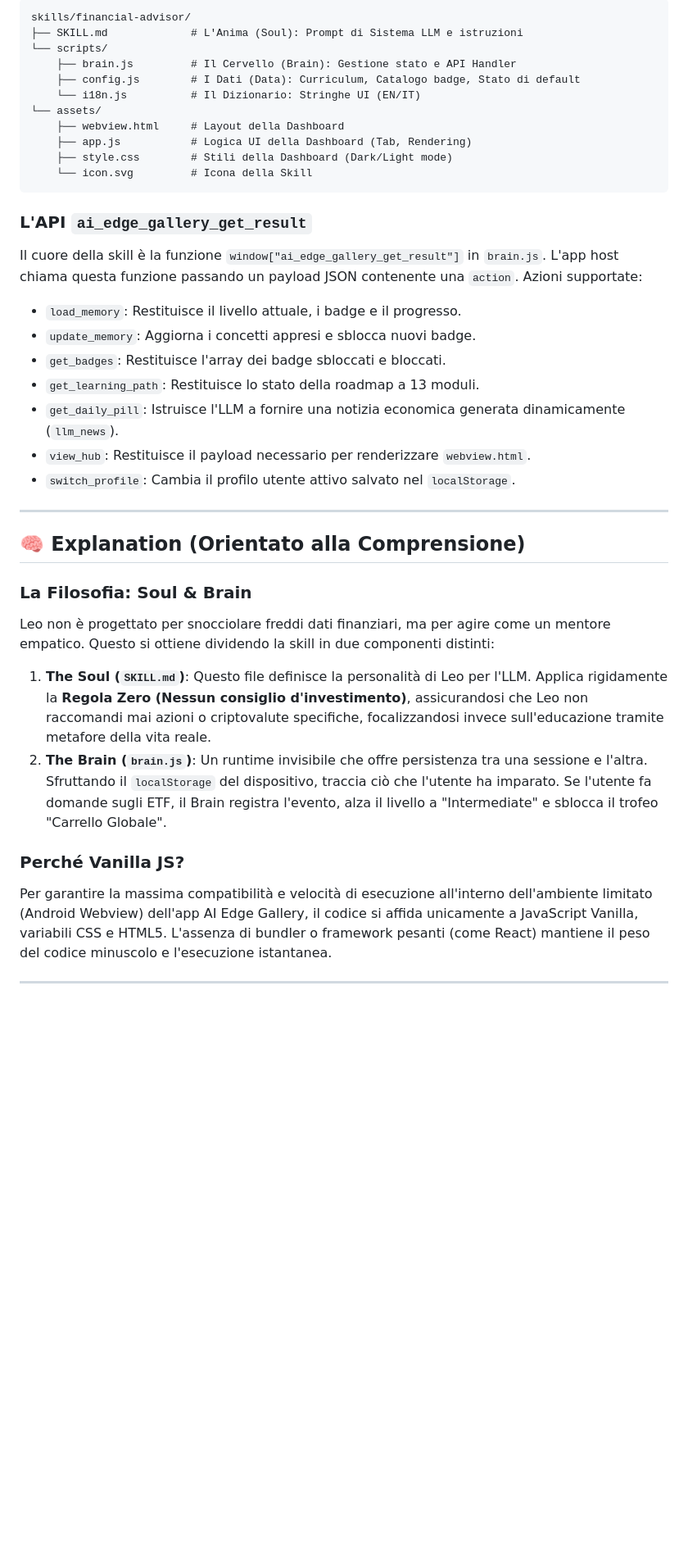
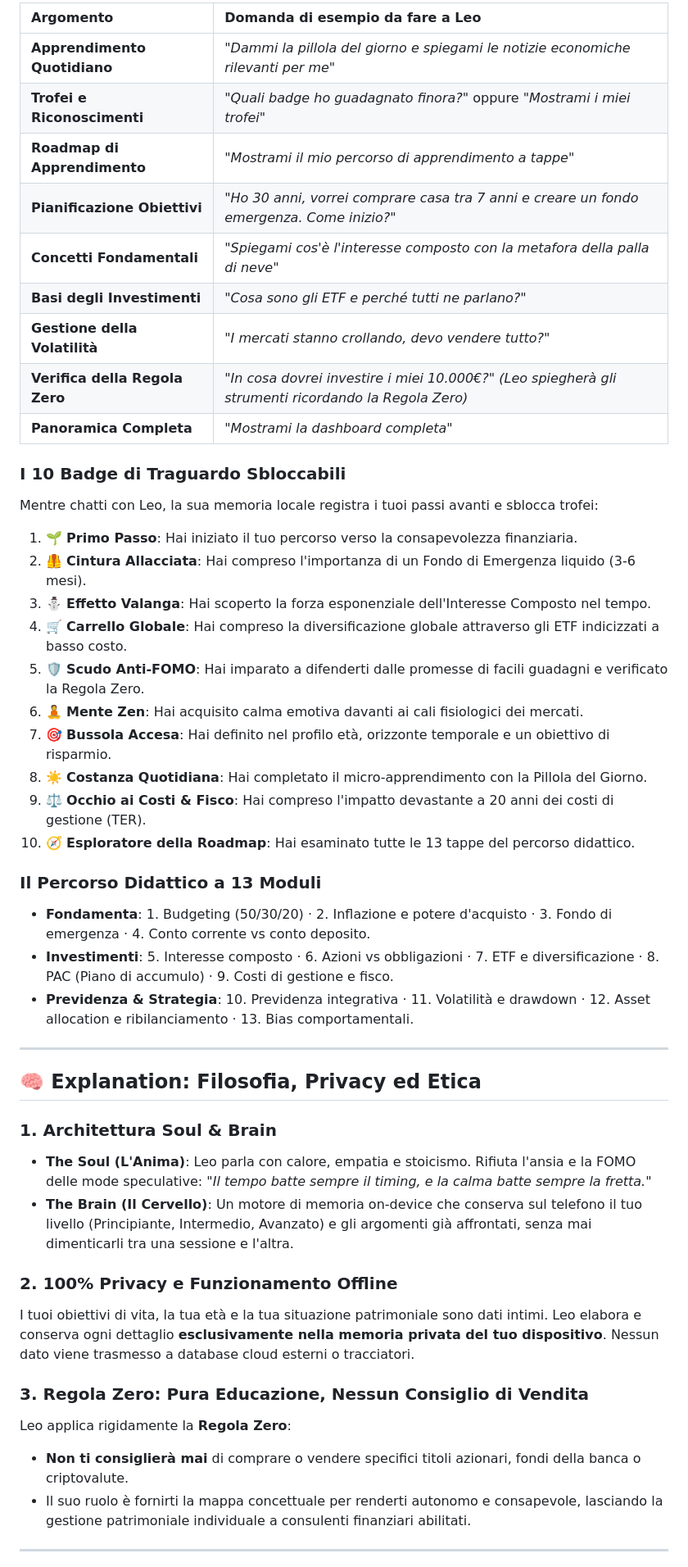
Before and after one commit to raythekool/edge-skill-financial-advisor, a Markdown page: README.it.md, the part around one of its changes. Shown at 82% size. GitHub-like rendering; blank space fills up the shorter version.

Commit message:
docs: streamline READMEs for end-users and remove ADB references

````diff
--- a/README.it.md
+++ b/README.it.md
@@ -63,40 +47,49 @@ La skill si basa su un'architettura Vanilla JS completamente svincolata da tool
 
-```text
-skills/financial-advisor/
-├── SKILL.md             # L'Anima (Soul): Prompt di Sistema LLM e istruzioni
-└── scripts/
-    ├── brain.js         # Il Cervello (Brain): Gestione stato e API Handler
-    ├── config.js        # I Dati (Data): Curriculum, Catalogo badge, Stato di default
-    └── i18n.js          # Il Dizionario: Stringhe UI (EN/IT)
-└── assets/
-    ├── webview.html     # Layout della Dashboard
-    ├── app.js           # Logica UI della Dashboard (Tab, Rendering)
-    ├── style.css        # Stili della Dashboard (Dark/Light mode)
-    └── icon.svg         # Icona della Skill
-```
+| Argomento | Domanda di esempio da fare a Leo |
+| :--- | :--- |
+| **Apprendimento Quotidiano** | *"Dammi la pillola del giorno e spiegami le notizie economiche rilevanti per me"* |
+| **Trofei e Riconoscimenti** | *"Quali badge ho guadagnato finora?"* oppure *"Mostrami i miei trofei"* |
+| **Roadmap di Apprendimento** | *"Mostrami il mio percorso di apprendimento a tappe"* |
+| **Pianificazione Obiettivi** | *"Ho 30 anni, vorrei comprare casa tra 7 anni e creare un fondo emergenza. Come inizio?"* |
+| **Concetti Fondamentali** | *"Spiegami cos'è l'interesse composto con la metafora della palla di neve"* |
+| **Basi degli Investimenti** | *"Cosa sono gli ETF e perché tutti ne parlano?"* |
+| **Gestione della Volatilità** | *"I mercati stanno crollando, devo vendere tutto?"* |
+| **Verifica della Regola Zero** | *"In cosa dovrei investire i miei 10.000€?"* *(Leo spiegherà gli strumenti ricordando la Regola Zero)* |
+| **Panoramica Completa** | *"Mostrami la dashboard completa"* |
 
-### L'API `ai_edge_gallery_get_result`
-Il cuore della skill è la funzione `window["ai_edge_gallery_get_result"]` in `brain.js`. L'app host chiama questa funzione passando un payload JSON contenente una `action`.
-Azioni supportate:
-- `load_memory`: Restituisce il livello attuale, i badge e il progresso.
-- `update_memory`: Aggiorna i concetti appresi e sblocca nuovi badge.
-- `get_badges`: Restituisce l'array dei badge sbloccati e bloccati.
-- `get_learning_path`: Restituisce lo stato della roadmap a 13 moduli.
-- `get_daily_pill`: Istruisce l'LLM a fornire una notizia economica generata dinamicamente (`llm_news`).
-- `view_hub`: Restituisce il payload necessario per renderizzare `webview.html`.
-- `switch_profile`: Cambia il profilo utente attivo salvato nel `localStorage`.
+### I 10 Badge di Traguardo Sbloccabili
+Mentre chatti con Leo, la sua memoria locale registra i tuoi passi avanti e sblocca trofei:
+
+1. 🌱 **Primo Passo**: Hai iniziato il tuo percorso verso la consapevolezza finanziaria.
+2. 🦺 **Cintura Allacciata**: Hai compreso l'importanza di un Fondo di Emergenza liquido (3-6 mesi).
+3. ⛄ **Effetto Valanga**: Hai scoperto la forza esponenziale dell'Interesse Composto nel tempo.
+4. 🛒 **Carrello Globale**: Hai compreso la diversificazione globale attraverso gli ETF indicizzati a basso costo.
+5. 🛡️ **Scudo Anti-FOMO**: Hai imparato a difenderti dalle promesse di facili guadagni e verificato la Regola Zero.
+6. 🧘 **Mente Zen**: Hai acquisito calma emotiva davanti ai cali fisiologici dei mercati.
+7. 🎯 **Bussola Accesa**: Hai definito nel profilo età, orizzonte temporale e un obiettivo di risparmio.
+8. ☀️ **Costanza Quotidiana**: Hai completato il micro-apprendimento con la Pillola del Giorno.
+9. ⚖️ **Occhio ai Costi & Fisco**: Hai compreso l'impatto devastante a 20 anni dei costi di gestione (TER).
+10. 🧭 **Esploratore della Roadmap**: Hai esaminato tutte le 13 tappe del percorso didattico.
+
+### Il Percorso Didattico a 13 Moduli
+- **Fondamenta**: 1. Budgeting (50/30/20) · 2. Inflazione e potere d'acquisto · 3. Fondo di emergenza · 4. Conto corrente vs conto deposito.
+- **Investimenti**: 5. Interesse composto · 6. Azioni vs obbligazioni · 7. ETF e diversificazione · 8. PAC (Piano di accumulo) · 9. Costi di gestione e fisco.
+- **Previdenza & Strategia**: 10. Previdenza integrativa · 11. Volatilità e drawdown · 12. Asset allocation e ribilanciamento · 13. Bias comportamentali.
 
 ---
 
-## 🧠 Explanation (Orientato alla Comprensione)
+## 🧠 Explanation: Filosofia, Privacy ed Etica
 
-### La Filosofia: Soul & Brain
-Leo non è progettato per snocciolare freddi dati finanziari, ma per agire come un mentore empatico. Questo si ottiene dividendo la skill in due componenti distinti:
+### 1. Architettura Soul & Brain
+- **The Soul (L'Anima)**: Leo parla con calore, empatia e stoicismo. Rifiuta l'ansia e la FOMO delle mode speculative: *"Il tempo batte sempre il timing, e la calma batte sempre la fretta."*
+- **The Brain (Il Cervello)**: Un motore di memoria on-device che conserva sul telefono il tuo livello (Principiante, Intermedio, Avanzato) e gli argomenti già affrontati, senza mai dimenticarli tra una sessione e l'altra.
 
-1. **The Soul (`SKILL.md`)**: Questo file definisce la personalità di Leo per l'LLM. Applica rigidamente la **Regola Zero (Nessun consiglio d'investimento)**, assicurandosi che Leo non raccomandi mai azioni o criptovalute specifiche, focalizzandosi invece sull'educazione tramite metafore della vita reale.
-2. **The Brain (`brain.js`)**: Un runtime invisibile che offre persistenza tra una sessione e l'altra. Sfruttando il `localStorage` del dispositivo, traccia ciò che l'utente ha imparato. Se l'utente fa domande sugli ETF, il Brain registra l'evento, alza il livello a "Intermediate" e sblocca il trofeo "Carrello Globale".
+### 2. 100% Privacy e Funzionamento Offline
+I tuoi obiettivi di vita, la tua età e la tua situazione patrimoniale sono dati intimi. Leo elabora e conserva ogni dettaglio **esclusivamente nella memoria privata del tuo dispositivo**. Nessun dato viene trasmesso a database cloud esterni o tracciatori.
 
-### Perché Vanilla JS?
-Per garantire la massima compatibilità e velocità di esecuzione all'interno dell'ambiente limitato (Android Webview) dell'app AI Edge Gallery, il codice si affida unicamente a JavaScript Vanilla, variabili CSS e HTML5. L'assenza di bundler o framework pesanti (come React) mantiene il peso del codice minuscolo e l'esecuzione istantanea.
+### 3. Regola Zero: Pura Educazione, Nessun Consiglio di Vendita
+Leo applica rigidamente la **Regola Zero**:
+- **Non ti consiglierà mai** di comprare o vendere specifici titoli azionari, fondi della banca o criptovalute.
+- Il suo ruolo è fornirti la mappa concettuale per renderti autonomo e consapevole, lasciando la gestione patrimoniale individuale a consulenti finanziari abilitati.
 
 ---
````
Also changed, not shown: other parts of README.it.md (+29 -43 lines), README.md (+69 -74 lines), skills/financial-advisor/README.md (deleted, +0 -33 lines).
